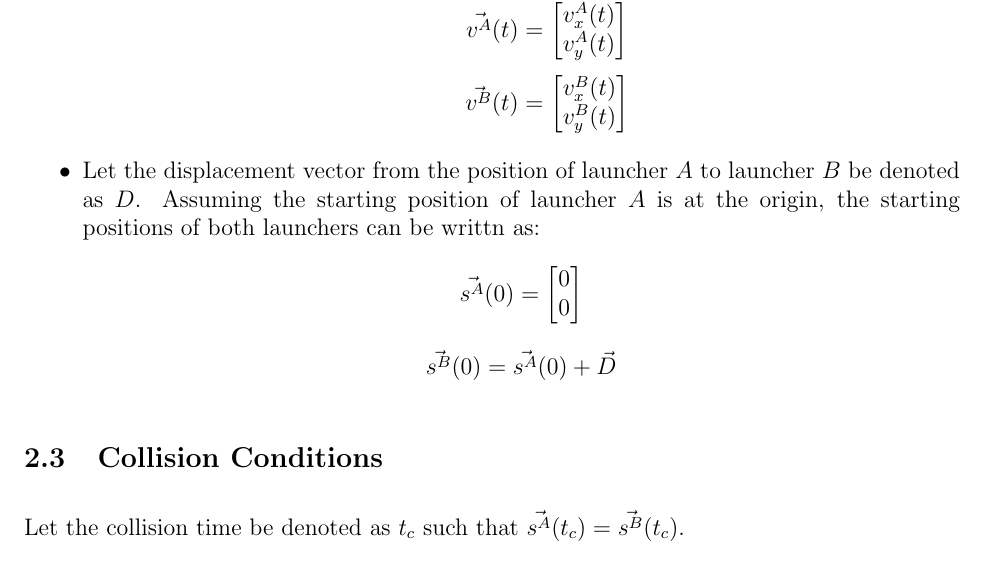
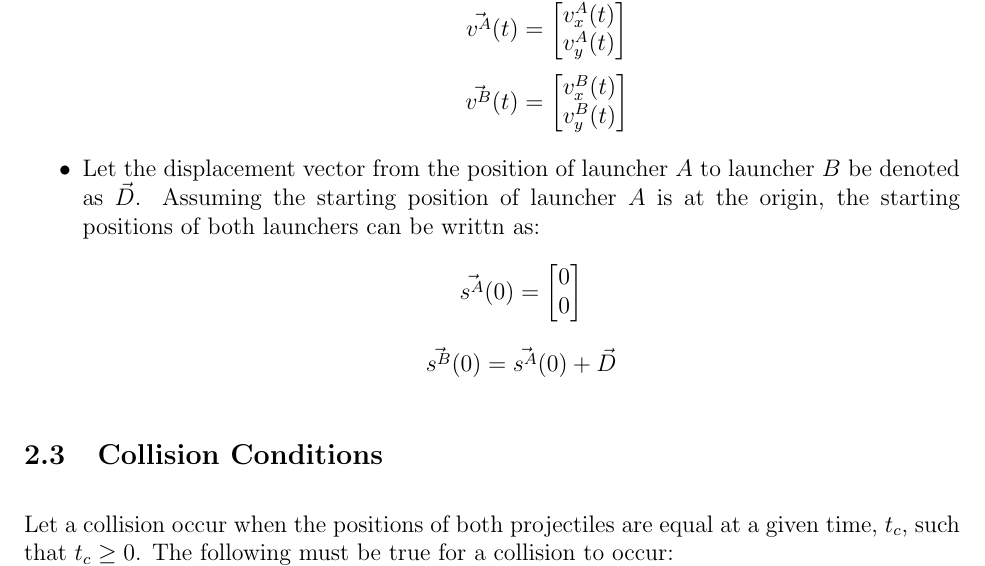
Before and after one commit to Tolly-Zhang/Projectile-Motion-Collsion-Lab, a LaTeX document (Final Latex Build/Final.tex): part of page 3 of 10, cut so that both start at the same text. Compiled offline with pdfLaTeX.

Commit message:
Periodic Commit #2

```diff
--- a/Final Latex Build/Final.tex
+++ b/Final Latex Build/Final.tex
@@ -87,7 +87,7 @@ The following variables were defined:
 
     \end{itemize}
 
-    \item Let the displacement vector from the position of launcher $A$ to launcher $B$ be denoted as \(D\). Assuming the starting position of launcher $A$ is at the origin, the starting positions of both launchers can be writtn as:
+    \item Let the displacement vector from the position of launcher $A$ to launcher $B$ be denoted as \(\vec{D}\). Assuming the starting position of launcher $A$ is at the origin, the starting positions of both launchers can be writtn as:
     \[
     \vec{s^A}(0) = \begin{bmatrix} 0 \\ 0 \end{bmatrix}
     \]
@@ -98,7 +98,8 @@ The following variables were defined:
 \end{itemize}
 
 \subsection{Collision Conditions}
-Let the collision time be denoted as \(t_c\) such that \(\vec{s^A}(t_c) = \vec{s^B}(t_c)\).
+Let a collision occur when the positions of both projectiles are equal at a given time, \(t_c\), such that \(t_c \geq 0\). The following must be true for a collision to occur:
+
 
 \subsection{Predicted Calculations}
 
```
Also changed, not shown: Final Latex Build/Final.pdf, 3 other files.
